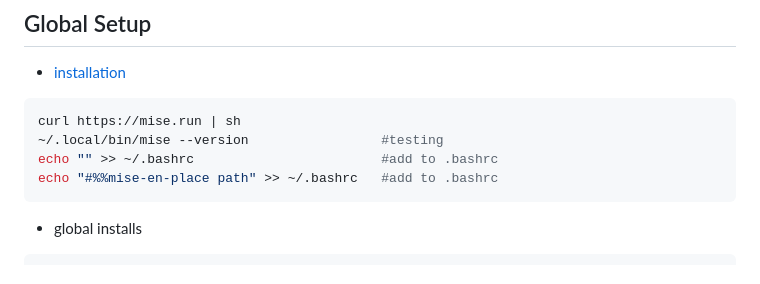
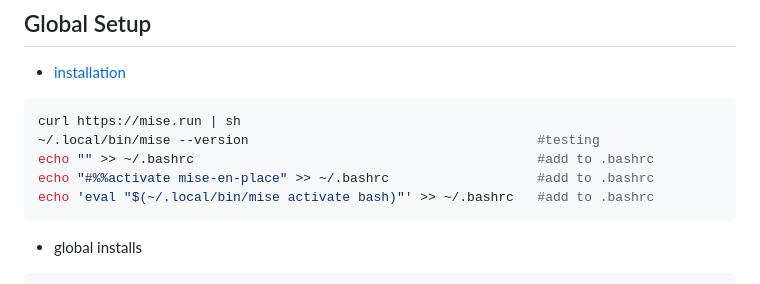
Before and after one commit to swincas/cnc-computing-course, a Markdown page: content/session3_01_uv_mise/01_uv_mise.md, the part around the change. Rendered like a GitHub page.

Commit message:
updated installation recipe for mise

````diff
--- a/content/session3_01_uv_mise/01_uv_mise.md
+++ b/content/session3_01_uv_mise/01_uv_mise.md
@@ -35,9 +35,10 @@ $$\textcolor{red}{\text{\large unfortunately NOT useable on OzStar (quota limit)
 * [installation](https://mise.jdx.dev/getting-started.html)
 ```bash
 curl https://mise.run | sh
-~/.local/bin/mise --version                 #testing
-echo "" >> ~/.bashrc                        #add to .bashrc
-echo "#%%mise-en-place path" >> ~/.bashrc   #add to .bashrc
+~/.local/bin/mise --version                                     #testing
+echo "" >> ~/.bashrc                                            #add to .bashrc
+echo "#%%activate mise-en-place" >> ~/.bashrc                   #add to .bashrc
+echo 'eval "$(~/.local/bin/mise activate bash)"' >> ~/.bashrc   #add to .bashrc
 ```
 
 * global installs
````
